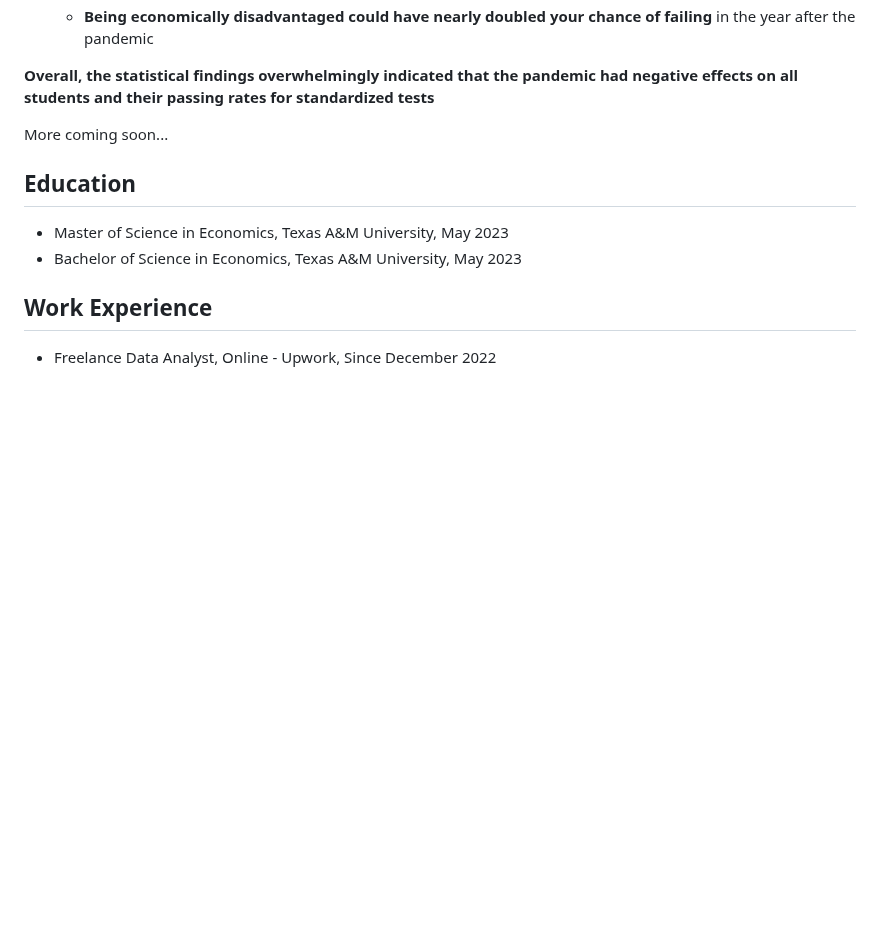
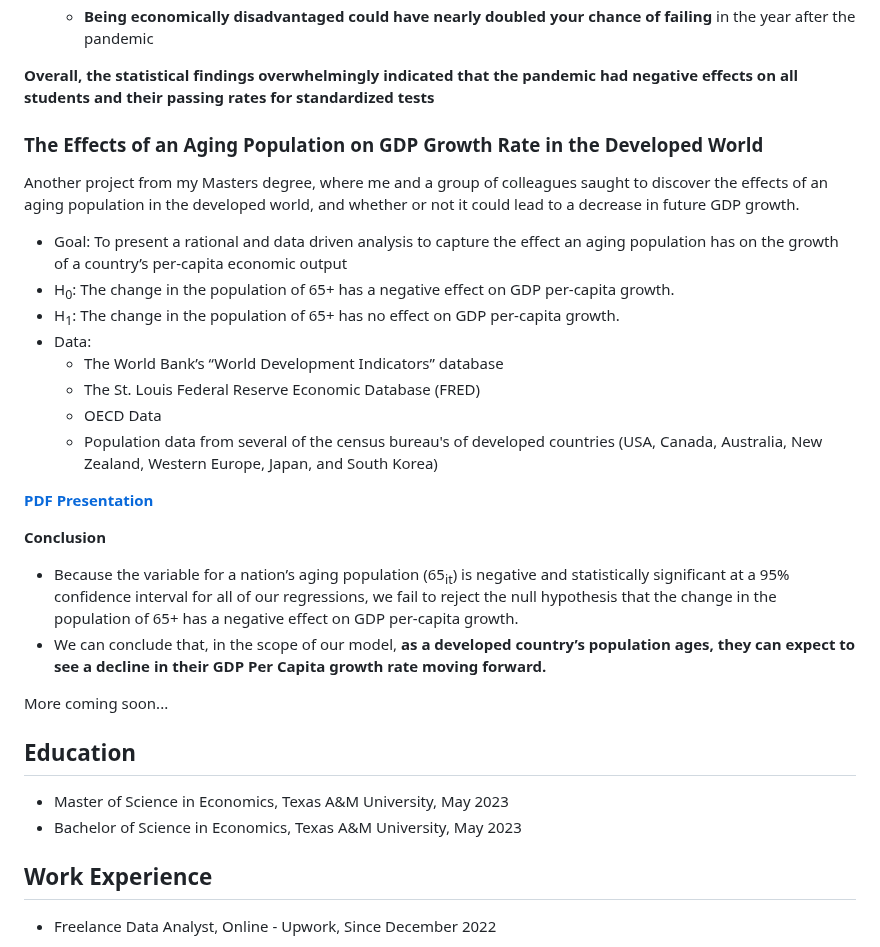
Before and after one commit to thekevinmatz/Kevins_Portfolio, a Markdown page: README.md, the part around the change. Rendered like a GitHub page; blank space fills up the shorter version.

```diff
--- a/README.md
+++ b/README.md
@@ -64,6 +64,27 @@ A project from my Masters program where I led analysis and visualization. While
 **Overall, the statistical findings overwhelmingly indicated that the pandemic had negative effects on all students and their passing rates for standardized tests**
 
 
+
+### The Effects of an Aging Population on GDP Growth Rate in the Developed World
+Another project from my Masters degree, where me and a group of colleagues saught to discover the effects of an aging population in the developed world, and whether or not it could lead to a decrease in future GDP growth.
+- Goal: To present a rational and data driven analysis to capture the effect an aging population has on the growth of a country’s per-capita economic output
+- H<sub>0</sub>: The change in the population of 65+ has a negative effect on GDP per-capita growth.
+- H<sub>1</sub>: The change in the population of 65+ has no effect on GDP per-capita growth.
+- Data:
+  - The World Bank’s “World Development Indicators” database
+  - The St. Louis Federal Reserve Economic Database (FRED)
+  - OECD Data
+  - Population data from several of the census bureau's of developed countries (USA, Canada, Australia, New Zealand, Western Europe, Japan, and South Korea)
+
+**<a href="https://github.com/thekevinmatz/Kevins_Portfolio/blob/main/The%20Effects%20of%20an%20Aging%20Population%20on%20GDP%20Growth%20Rate%20in%20the%20Developed%20World.pdf">PDF Presentation</a>**
+
+**Conclusion**
+
+- Because the variable for a nation’s aging population (65<sub>it</sub>) is negative and statistically significant at a 95% confidence interval for all of our regressions, we fail to reject the null hypothesis that the change in the population of 65+ has a negative effect on GDP per-capita growth.
+- We can conclude that, in the scope of our model, **as a developed country’s population ages, they can expect to see a decline in their GDP Per Capita growth rate moving forward.**
+
+
+
 More coming soon...
 
 
```
